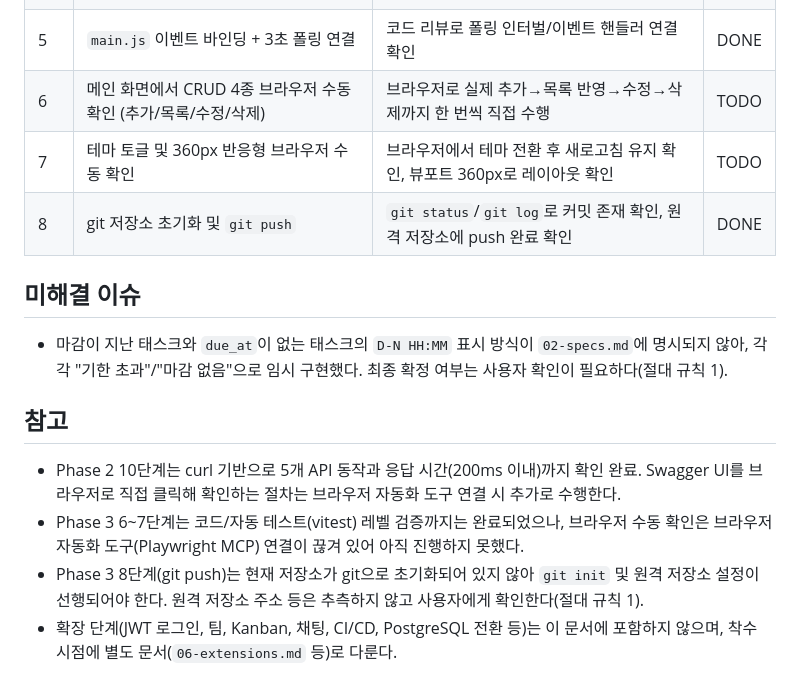
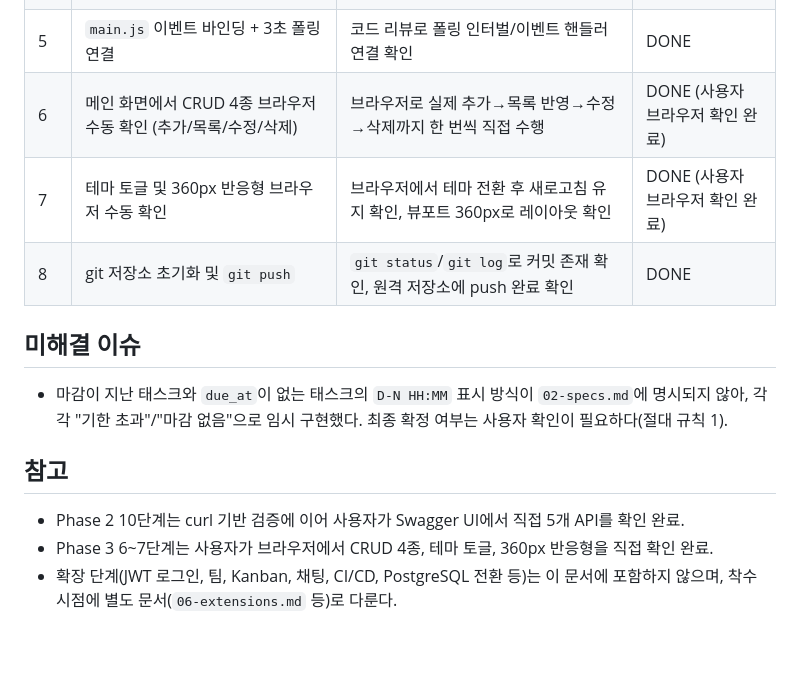
Before and after one commit to gmchoi-hist/taskflow-pro, a Markdown page: docs/04-tasks.md, the part around the change. Drawn GitHub-style; blank space fills up the shorter version.

Commit message:
docs: Phase 3 브라우저 수동 확인 완료 반영 (MVP 3개 Phase 전체 완료)

```diff
--- a/docs/04-tasks.md
+++ b/docs/04-tasks.md
@@ -60,8 +60,8 @@ MVP는 3개 Phase로 순서대로 진행한다. 확장 단계(JWT 로그인, 팀
 | 3 | `api.js` fetch 래퍼 작성 (5개 REST 호출) | vitest/코드 리뷰 + 실제 백엔드 대상 curl 응답 포맷과 일치 확인 | DONE |
 | 4 | `render.js` 렌더링 작성 (카드/추가폼/수정모달, 상태 배지 + `D-N HH:MM`) | vitest로 `formatDueBadge` 로직 테스트 통과 | DONE |
 | 5 | `main.js` 이벤트 바인딩 + 3초 폴링 연결 | 코드 리뷰로 폴링 인터벌/이벤트 핸들러 연결 확인 | DONE |
-| 6 | 메인 화면에서 CRUD 4종 브라우저 수동 확인 (추가/목록/수정/삭제) | 브라우저로 실제 추가→목록 반영→수정→삭제까지 한 번씩 직접 수행 | TODO |
-| 7 | 테마 토글 및 360px 반응형 브라우저 수동 확인 | 브라우저에서 테마 전환 후 새로고침 유지 확인, 뷰포트 360px로 레이아웃 확인 | TODO |
+| 6 | 메인 화면에서 CRUD 4종 브라우저 수동 확인 (추가/목록/수정/삭제) | 브라우저로 실제 추가→목록 반영→수정→삭제까지 한 번씩 직접 수행 | DONE (사용자 브라우저 확인 완료) |
+| 7 | 테마 토글 및 360px 반응형 브라우저 수동 확인 | 브라우저에서 테마 전환 후 새로고침 유지 확인, 뷰포트 360px로 레이아웃 확인 | DONE (사용자 브라우저 확인 완료) |
 | 8 | git 저장소 초기화 및 `git push` | `git status`/`git log`로 커밋 존재 확인, 원격 저장소에 push 완료 확인 | DONE |
 
 ## 미해결 이슈
@@ -70,7 +70,6 @@ MVP는 3개 Phase로 순서대로 진행한다. 확장 단계(JWT 로그인, 팀
 
 ## 참고
 
-- Phase 2 10단계는 curl 기반으로 5개 API 동작과 응답 시간(200ms 이내)까지 확인 완료. Swagger UI를 브라우저로 직접 클릭해 확인하는 절차는 브라우저 자동화 도구 연결 시 추가로 수행한다.
-- Phase 3 6~7단계는 코드/자동 테스트(vitest) 레벨 검증까지는 완료되었으나, 브라우저 수동 확인은 브라우저 자동화 도구(Playwright MCP) 연결이 끊겨 있어 아직 진행하지 못했다.
-- Phase 3 8단계(git push)는 현재 저장소가 git으로 초기화되어 있지 않아 `git init` 및 원격 저장소 설정이 선행되어야 한다. 원격 저장소 주소 등은 추측하지 않고 사용자에게 확인한다(절대 규칙 1).
+- Phase 2 10단계는 curl 기반 검증에 이어 사용자가 Swagger UI에서 직접 5개 API를 확인 완료.
+- Phase 3 6~7단계는 사용자가 브라우저에서 CRUD 4종, 테마 토글, 360px 반응형을 직접 확인 완료.
 - 확장 단계(JWT 로그인, 팀, Kanban, 채팅, CI/CD, PostgreSQL 전환 등)는 이 문서에 포함하지 않으며, 착수 시점에 별도 문서(`06-extensions.md` 등)로 다룬다.
```
